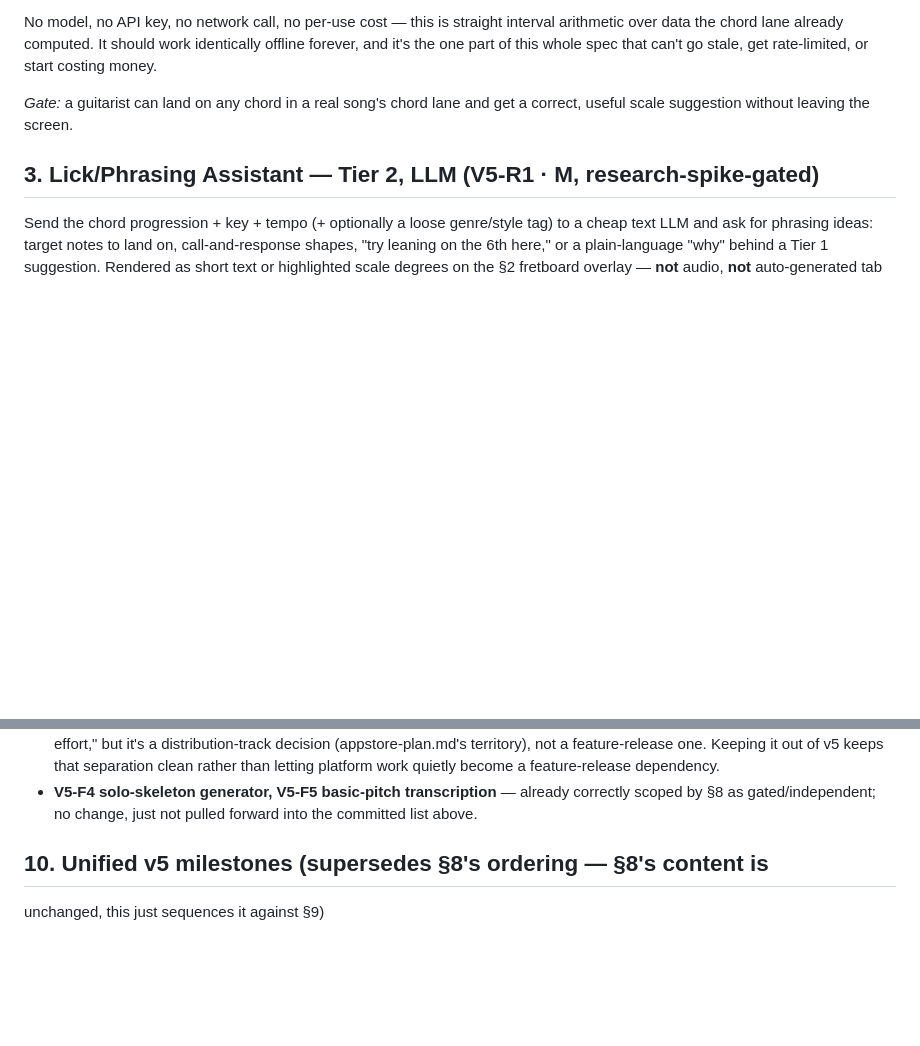
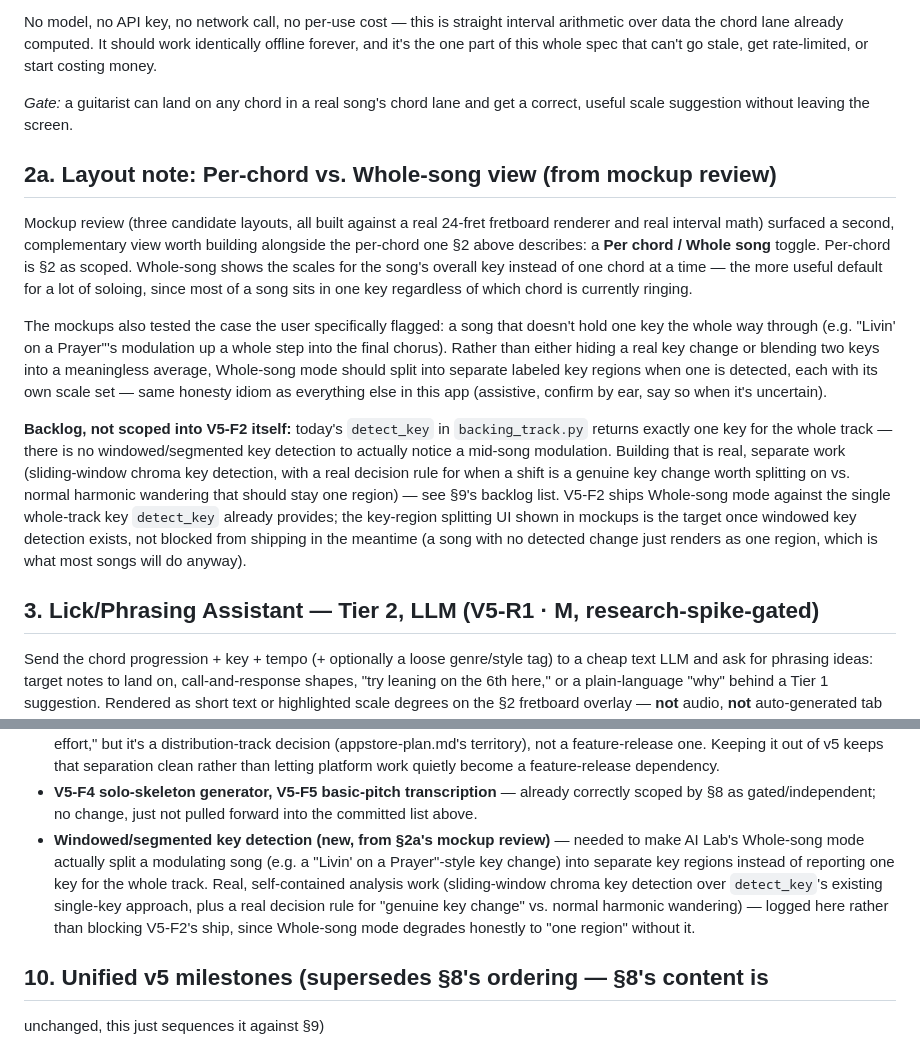
Before and after one commit to chillax7/Guitar-studio, a Markdown page: research/release-v5-spec.md, 2 parts joined by grey strips. Drawn GitHub-style; blank space fills up the shorter version.

Commit message:
v5 spec: log windowed key detection as backlog, from AI Lab mockup review
Mockup review of the Scale/Mode Advisor (V5-F2) surfaced a useful second
mode alongside the per-chord view: Whole-song, showing scales for the
song's overall key rather than one chord at a time. Testing it against a
song with a real mid-song key change (modeled on "Livin' on a Prayer"'s
modulation into the final chorus) showed the right shape for that case —
split into labeled key regions instead of hiding the change or blending
two keys into something meaningless.

Building the real version needs windowed/segmented key detection;
detect_key currently returns exactly one key for the whole track. Logged
as backlog (§9) rather than folded into V5-F2's scope — Whole-song mode
ships against today's single whole-track key, and degrades honestly to
one region for the (vast majority of) songs that don't modulate.

```diff
--- a/research/release-v5-spec.md
+++ b/research/release-v5-spec.md
@@ -141,6 +141,38 @@ that can't go stale, get rate-limited, or start costing money.
 
 *Gate:* a guitarist can land on any chord in a real song's chord lane and
 get a correct, useful scale suggestion without leaving the screen.
+
+## 2a. Layout note: Per-chord vs. Whole-song view (from mockup review)
+
+Mockup review (three candidate layouts, all built against a real 24-fret
+fretboard renderer and real interval math) surfaced a second, complementary
+view worth building alongside the per-chord one §2 above describes: a
+**Per chord / Whole song** toggle. Per-chord is §2 as scoped. Whole-song
+shows the scales for the song's overall key instead of one chord at a
+time — the more useful default for a lot of soloing, since most of a song
+sits in one key regardless of which chord is currently ringing.
+
+The mockups also tested the case the user specifically flagged: a song
+that doesn't hold one key the whole way through (e.g. "Livin' on a
+Prayer"'s modulation up a whole step into the final chorus). Rather than
+either hiding a real key change or blending two keys into a meaningless
+average, Whole-song mode should split into separate labeled key regions
+when one is detected, each with its own scale set — same honesty idiom as
+everything else in this app (assistive, confirm by ear, say so when it's
+uncertain).
+
+**Backlog, not scoped into V5-F2 itself:** today's `detect_key` in
+`backing_track.py` returns exactly one key for the whole track — there is
+no windowed/segmented key detection to actually notice a mid-song
+modulation. Building that is real, separate work (sliding-window chroma
+key detection, with a real decision rule for when a shift is a genuine key
+change worth splitting on vs. normal harmonic wandering that should stay
+one region) — see §9's backlog list. V5-F2 ships Whole-song mode against
+the single whole-track key `detect_key` already provides; the key-region
+splitting UI shown in mockups is the target once windowed key detection
+exists, not blocked from shipping in the meantime (a song with no detected
+change just renders as one region, which is what most songs will do
+anyway).
 
 ## 3. Lick/Phrasing Assistant — Tier 2, LLM (V5-R1 · M, research-spike-gated)
 
@@ -340,6 +372,15 @@ played in the v0.4 picklist.
 - **V5-F4 solo-skeleton generator, V5-F5 basic-pitch transcription** —
   already correctly scoped by §8 as gated/independent; no change, just
   not pulled forward into the committed list above.
+- **Windowed/segmented key detection (new, from §2a's mockup review)** —
+  needed to make AI Lab's Whole-song mode actually split a modulating song
+  (e.g. a "Livin' on a Prayer"-style key change) into separate key regions
+  instead of reporting one key for the whole track. Real, self-contained
+  analysis work (sliding-window chroma key detection over `detect_key`'s
+  existing single-key approach, plus a real decision rule for "genuine key
+  change" vs. normal harmonic wandering) — logged here rather than
+  blocking V5-F2's ship, since Whole-song mode degrades honestly to "one
+  region" without it.
 
 ## 10. Unified v5 milestones (supersedes §8's ordering — §8's content is
 unchanged, this just sequences it against §9)
```
